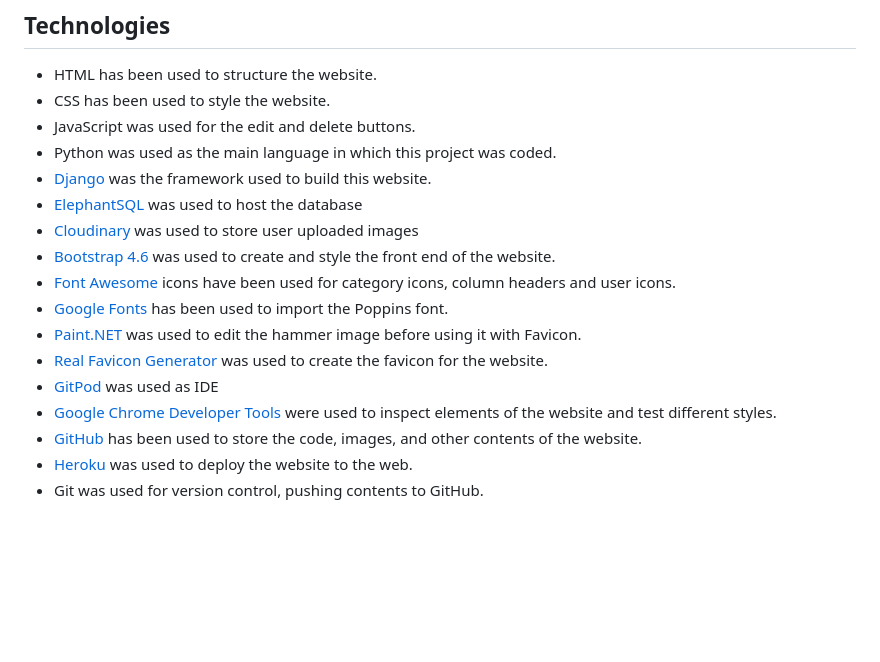
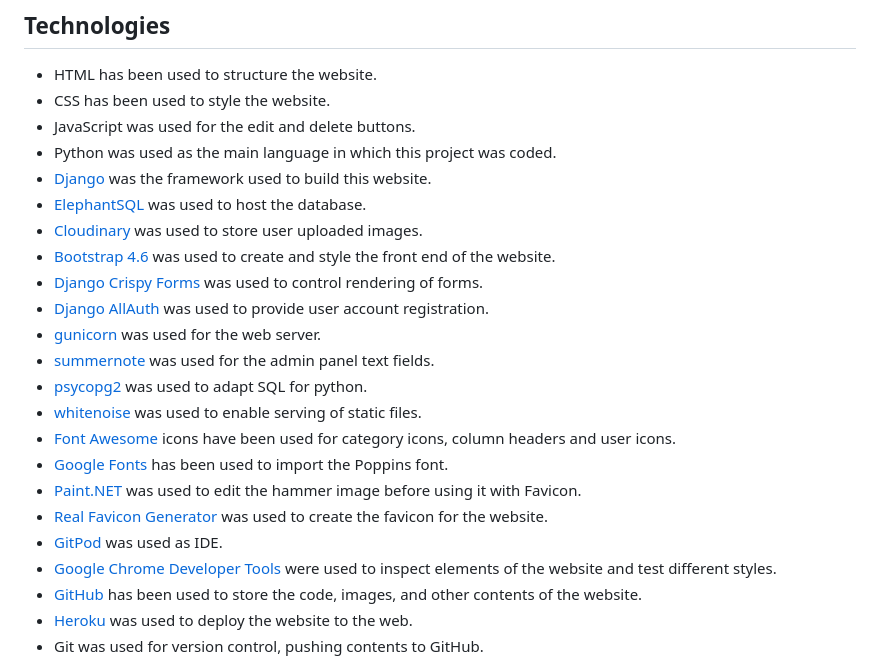
Before and after one commit to bezabu/bb-gp-pp4-part, a Markdown page: README.md, the part around the change. Drawn GitHub-style; blank space fills up the shorter version.

Commit message:
Add to technologies in readme

```diff
--- a/README.md
+++ b/README.md
@@ -352,14 +352,20 @@ Defect images
 - JavaScript was used for the edit and delete buttons.
 - Python was used as the main language in which this project was coded.
 - [Django](https://www.djangoproject.com/) was the framework used to build this website.
-- [ElephantSQL](https://customer.elephantsql.com/) was used to host the database
-- [Cloudinary](https://cloudinary.com/) was used to store user uploaded images
+- [ElephantSQL](https://customer.elephantsql.com/) was used to host the database.
+- [Cloudinary](https://cloudinary.com/) was used to store user uploaded images.
 - [Bootstrap 4.6](https://getbootstrap.com/docs/4.6/) was used to create and style the front end of the website.
+- [Django Crispy Forms](https://django-crispy-forms.readthedocs.io/en/latest/) was used to control rendering of forms.
+- [Django AllAuth](https://docs.allauth.org/en/latest/) was used to provide user account registration.
+- [gunicorn](https://gunicorn.org/) was used for the web server.
+- [summernote](https://summernote.org/) was used for the admin panel text fields.
+- [psycopg2](https://pypi.org/project/psycopg2/) was used to adapt SQL for python.
+- [whitenoise](https://whitenoise.readthedocs.io/en/stable/django.html) was used to enable serving of static files.
 - [Font Awesome](https://fontawesome.com/) icons have been used for category icons, column headers and user icons.
 - [Google Fonts](https://fonts.google.com/) has been used to import the Poppins font.
 - [Paint.NET](https://www.getpaint.net/) was used to edit the hammer image before using it with Favicon.
 - [Real Favicon Generator](https://realfavicongenerator.net/) was used to create the favicon for the website.
-- [GitPod](https://gitpod.io/) was used as IDE
+- [GitPod](https://gitpod.io/) was used as IDE.
 - [Google Chrome Developer Tools](https://developer.chrome.com/docs/devtools/) were used to inspect elements of the website and test different styles.
 - [GitHub](https://github.com/) has been used to store the code, images, and other contents of the website.
 - [Heroku](https://dashboard.heroku.com/) was used to deploy the website to the web.
```
